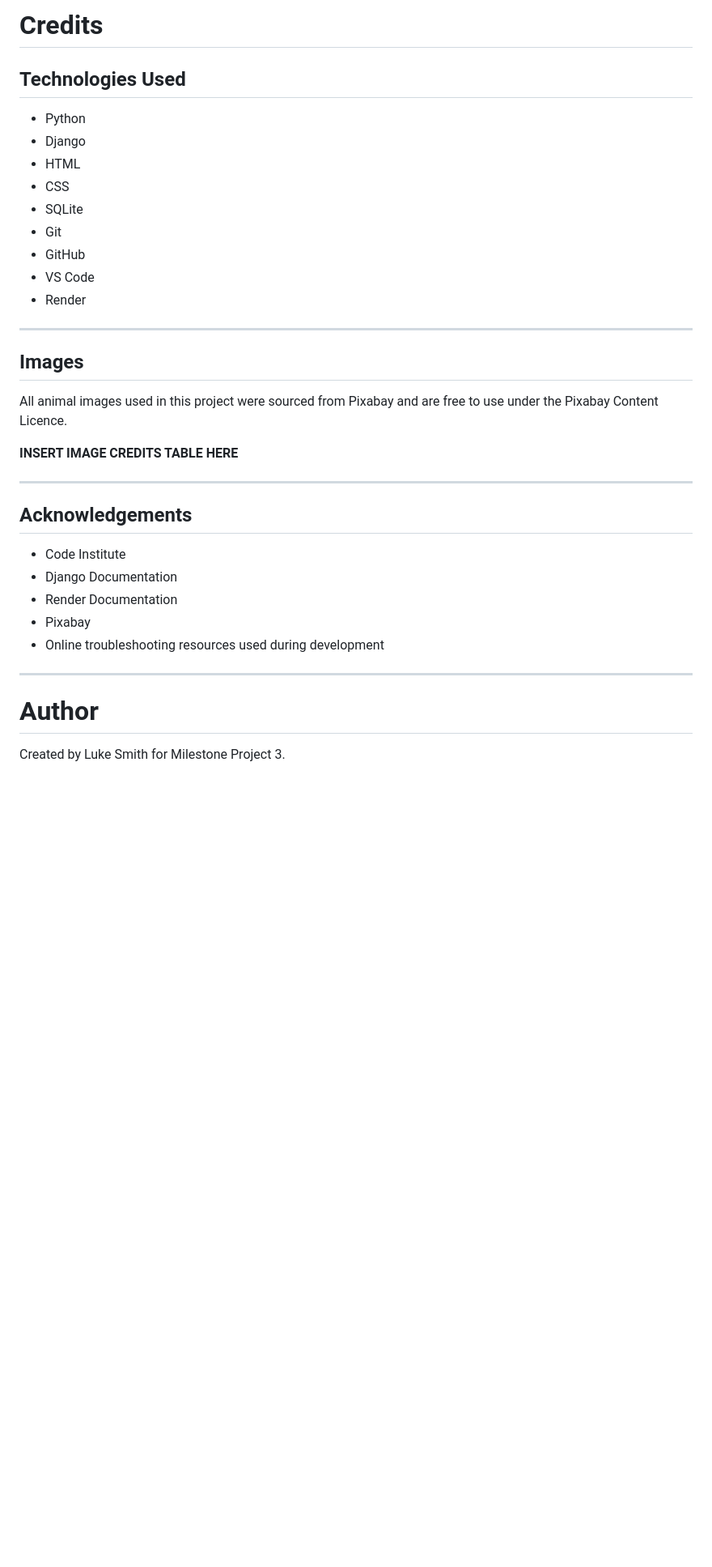
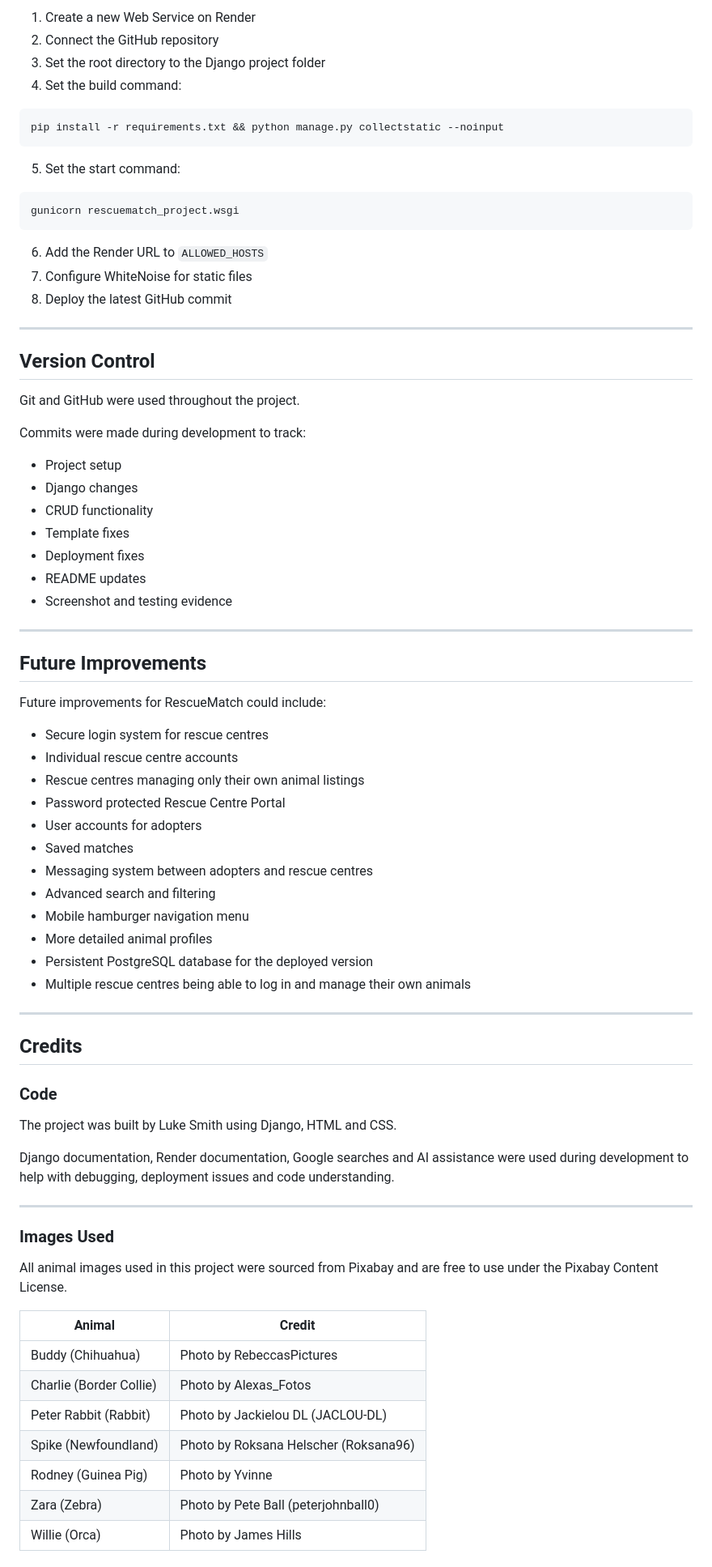
Before and after one commit to Luke-Smith92/RescueMatch, a Markdown page: README.md, the part around one of its changes. Shown at 81% size. Rendered like a GitHub page; blank space fills up the shorter version.

````diff
--- a/README.md
+++ b/README.md
@@ -447,38 +601,81 @@ Deployment steps:
 
-# Credits
+1. Create a new Web Service on Render
+2. Connect the GitHub repository
+3. Set the root directory to the Django project folder
+4. Set the build command:
 
-## Technologies Used
+```bash
+pip install -r requirements.txt && python manage.py collectstatic --noinput
+```
 
-- Python
-- Django
-- HTML
-- CSS
-- SQLite
-- Git
-- GitHub
-- VS Code
-- Render
+5. Set the start command:
+
+```bash
+gunicorn rescuematch_project.wsgi
+```
+
+6. Add the Render URL to `ALLOWED_HOSTS`
+7. Configure WhiteNoise for static files
+8. Deploy the latest GitHub commit
 
 ---
 
-## Images
+## Version Control
 
-All animal images used in this project were sourced from Pixabay and are free to use under the Pixabay Content Licence.
+Git and GitHub were used throughout the project.
 
-**INSERT IMAGE CREDITS TABLE HERE**
+Commits were made during development to track:
+
+- Project setup
+- Django changes
+- CRUD functionality
+- Template fixes
+- Deployment fixes
+- README updates
+- Screenshot and testing evidence
 
 ---
 
-## Acknowledgements
+## Future Improvements
 
-- Code Institute
-- Django Documentation
-- Render Documentation
-- Pixabay
-- Online troubleshooting resources used during development
+Future improvements for RescueMatch could include:
+
+- Secure login system for rescue centres
+- Individual rescue centre accounts
+- Rescue centres managing only their own animal listings
+- Password protected Rescue Centre Portal
+- User accounts for adopters
+- Saved matches
+- Messaging system between adopters and rescue centres
+- Advanced search and filtering
+- Mobile hamburger navigation menu
+- More detailed animal profiles
+- Persistent PostgreSQL database for the deployed version
+- Multiple rescue centres being able to log in and manage their own animals
 
 ---
 
-# Author
+## Credits
 
-Created by Luke Smith for Milestone Project 3.
+### Code
+
+The project was built by Luke Smith using Django, HTML and CSS.
+
+Django documentation, Render documentation, Google searches and AI assistance were used during development to help with debugging, deployment issues and code understanding.
+
+---
+
+### Images Used
+
+All animal images used in this project were sourced from Pixabay and are free to use under the Pixabay Content License.
+
+| Animal | Credit |
+|---|---|
+| Buddy (Chihuahua) | Photo by RebeccasPictures |
+| Charlie (Border Collie) | Photo by Alexas_Fotos |
+| Peter Rabbit (Rabbit) | Photo by Jackielou DL (JACLOU-DL) |
+| Spike (Newfoundland) | Photo by Roksana Helscher (Roksana96) |
+| Rodney (Guinea Pig) | Photo by Yvinne |
+| Zara (Zebra) | Photo by Pete Ball (peterjohnball0) |
+| Willie (Orca) | Photo by James Hills |
+
````
Also changed, not shown: other parts of README.md (+370 -211 lines).
